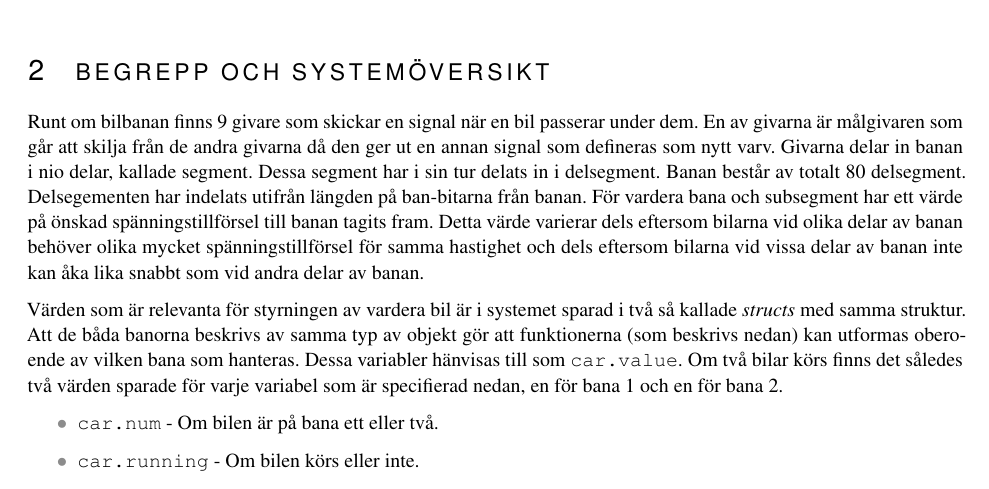
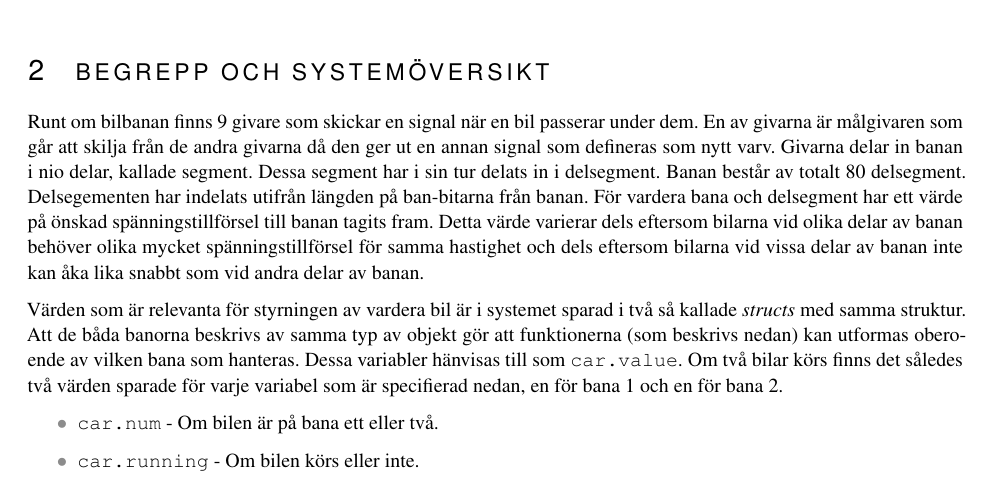
Before and after one commit to sornas/tfyy51, a LaTeX document (Dokument/Teknisk Dokumentation/root.tex, which reads Dokument/Teknisk Dokumentation/text/02-system.tex): part of page 4 of 15, cut so that both start at the same text. Compiled offline with pdfLaTeX.

Commit message:
Justering i sec 2. Hänvisning av car.map till sec 2

```diff
--- a/Dokument/Teknisk Dokumentation/text/02-system.tex
+++ b/Dokument/Teknisk Dokumentation/text/02-system.tex
@@ -1,8 +1,9 @@
 \section{Begrepp och systemöversikt}
+\label{sec:begrepp och systemöversikt}
 
 Runt om bilbanan finns 9 givare som skickar en signal när
 en bil passerar under dem. En av givarna är målgivaren som går att skilja från de andra givarna då den ger ut en annan signal som defineras som nytt varv. Givarna delar in banan i nio delar, kallade segment. Dessa segment har i sin tur delats in i delsegment. Banan består av totalt 80 delsegment. Delsegementen har indelats utifrån längden på ban-bitarna från banan.
-För vardera bana och subsegment har ett värde på önskad spänningstillförsel till
+För vardera bana och delsegment har ett värde på önskad spänningstillförsel till
 banan tagits fram. Detta värde varierar dels eftersom bilarna vid olika delar av
 banan behöver olika mycket spänningstillförsel för samma hastighet och dels
 eftersom bilarna vid vissa delar av banan inte kan åka lika snabbt som vid andra
```
Also changed, not shown: Dokument/Teknisk Dokumentation/text/system/03-korning.tex (+1 -1 lines).
